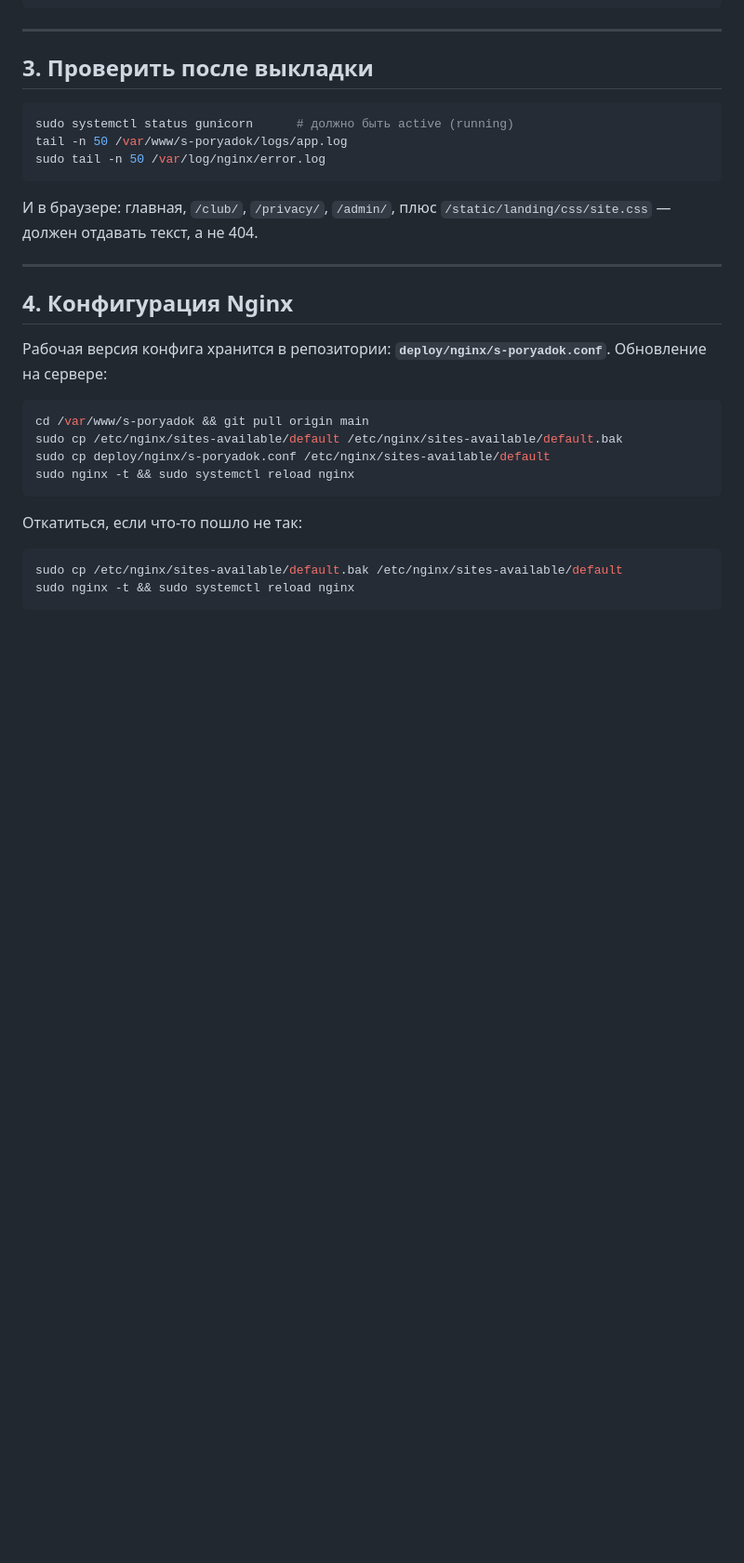
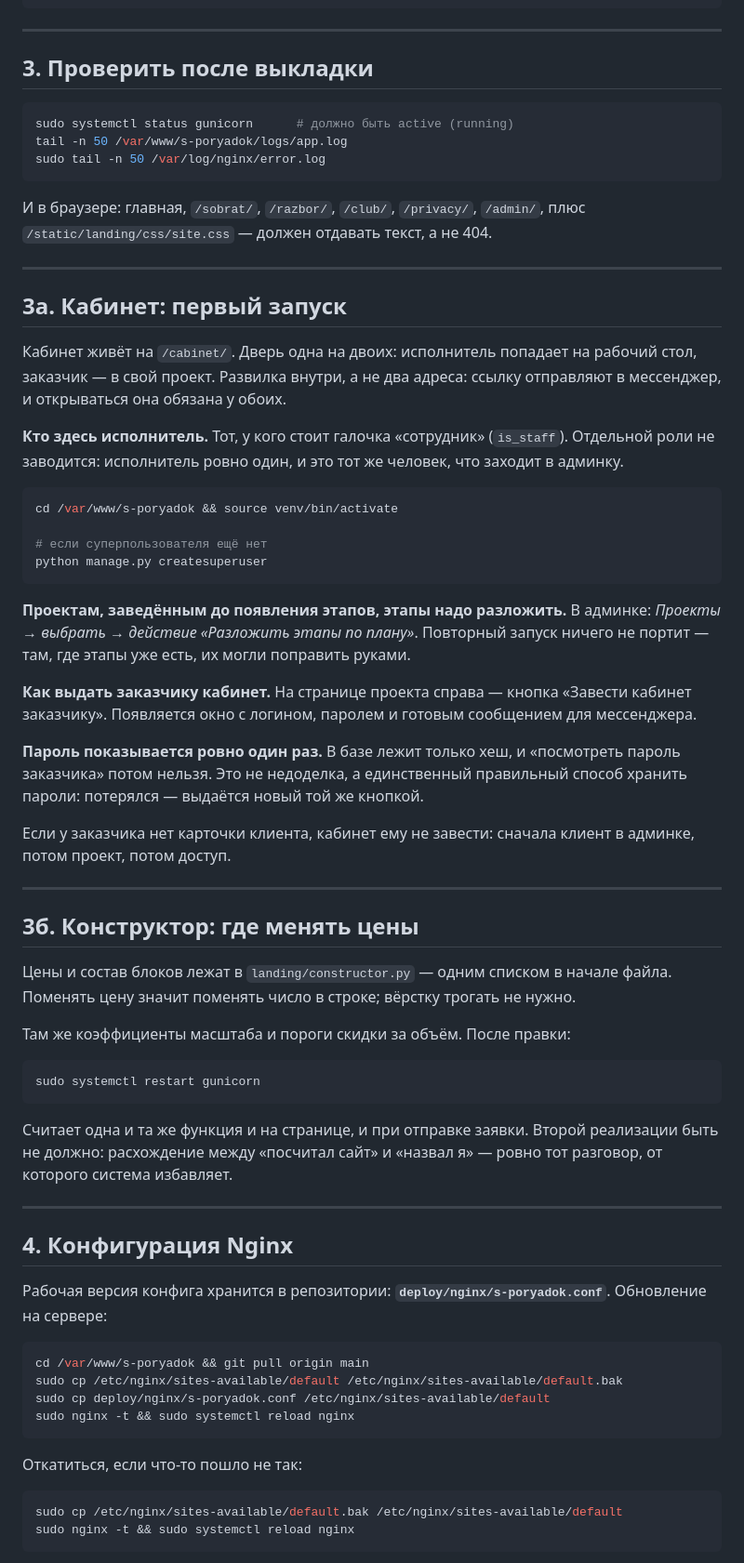
Before and after one commit to AntonSergeevich/poryadok-landing, a Markdown page: DEPLOY.md, the part around the change. Shown at 93% size. Rendered like a GitHub page; blank space fills up the shorter version.

````diff
--- a/DEPLOY.md
+++ b/DEPLOY.md
@@ -76,8 +76,64 @@ tail -n 50 /var/www/s-poryadok/logs/app.log
 sudo tail -n 50 /var/log/nginx/error.log
 ```
 
-И в браузере: главная, `/club/`, `/privacy/`, `/admin/`,
-плюс `/static/landing/css/site.css` — должен отдавать текст, а не 404.
+И в браузере: главная, `/sobrat/`, `/razbor/`, `/club/`, `/privacy/`,
+`/admin/`, плюс `/static/landing/css/site.css` — должен отдавать текст,
+а не 404.
+
+---
+
+## 3а. Кабинет: первый запуск
+
+Кабинет живёт на `/cabinet/`. Дверь одна на двоих: исполнитель попадает
+на рабочий стол, заказчик — в свой проект. Развилка внутри, а не два
+адреса: ссылку отправляют в мессенджер, и открываться она обязана
+у обоих.
+
+**Кто здесь исполнитель.** Тот, у кого стоит галочка «сотрудник»
+(`is_staff`). Отдельной роли не заводится: исполнитель ровно один,
+и это тот же человек, что заходит в админку.
+
+```bash
+cd /var/www/s-poryadok && source venv/bin/activate
+
+# если суперпользователя ещё нет
+python manage.py createsuperuser
+```
+
+**Проектам, заведённым до появления этапов, этапы надо разложить.**
+В админке: *Проекты → выбрать → действие «Разложить этапы по плану»*.
+Повторный запуск ничего не портит — там, где этапы уже есть, их могли
+поправить руками.
+
+**Как выдать заказчику кабинет.** На странице проекта справа — кнопка
+«Завести кабинет заказчику». Появляется окно с логином, паролем
+и готовым сообщением для мессенджера.
+
+**Пароль показывается ровно один раз.** В базе лежит только хеш,
+и «посмотреть пароль заказчика» потом нельзя. Это не недоделка,
+а единственный правильный способ хранить пароли: потерялся — выдаётся
+новый той же кнопкой.
+
+Если у заказчика нет карточки клиента, кабинет ему не завести: сначала
+клиент в админке, потом проект, потом доступ.
+
+---
+
+## 3б. Конструктор: где менять цены
+
+Цены и состав блоков лежат в `landing/constructor.py` — одним списком
+в начале файла. Поменять цену значит поменять число в строке; вёрстку
+трогать не нужно.
+
+Там же коэффициенты масштаба и пороги скидки за объём. После правки:
+
+```bash
+sudo systemctl restart gunicorn
+```
+
+Считает одна и та же функция и на странице, и при отправке заявки.
+Второй реализации быть не должно: расхождение между «посчитал сайт»
+и «назвал я» — ровно тот разговор, от которого система избавляет.
 
 ---
 
````
Also changed, not shown: README.md (+30 -5 lines).
